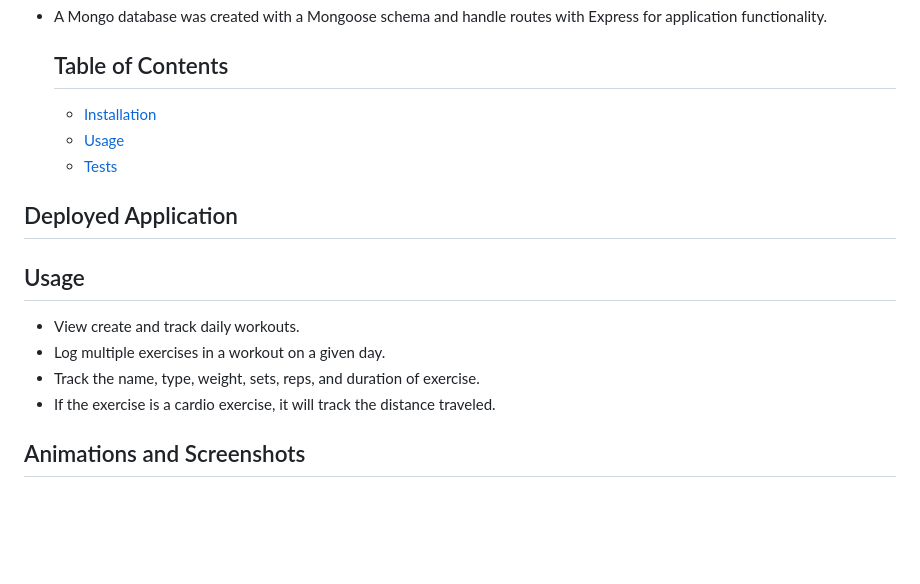
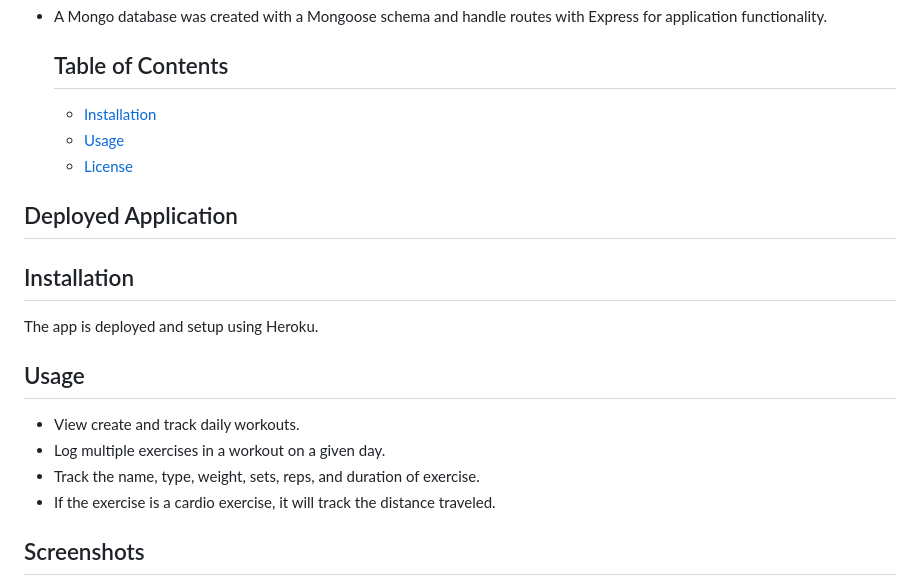
Before and after one commit to ddaghlas/workout-tracker, a Markdown page: README.md, the part around the change printed below. Rendered like a GitHub page; blank space fills up the shorter version.

```diff
--- a/README.md
+++ b/README.md
@@ -9,10 +9,14 @@
   ## Table of Contents
   * [Installation](#installation)
   * [Usage](#usage)
-  * [Tests](#tests)
+  * [License](#license)
 
 
 ## Deployed Application
+
+## Installation
+
+The app is deployed and setup using Heroku.
 ## Usage
 
 - View create and track daily workouts.
@@ -20,5 +24,5 @@
 - Track the name, type, weight, sets, reps, and duration of exercise.
 - If the exercise is a cardio exercise, it will track the distance traveled.
 
-## Animations and Screenshots
+## Screenshots
 
```
Also changed, not shown: other parts of README.md (+12 -45 lines), images/home-screen.png (added).
